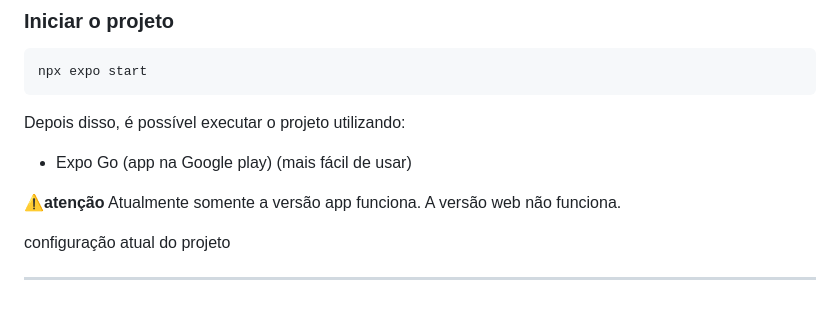
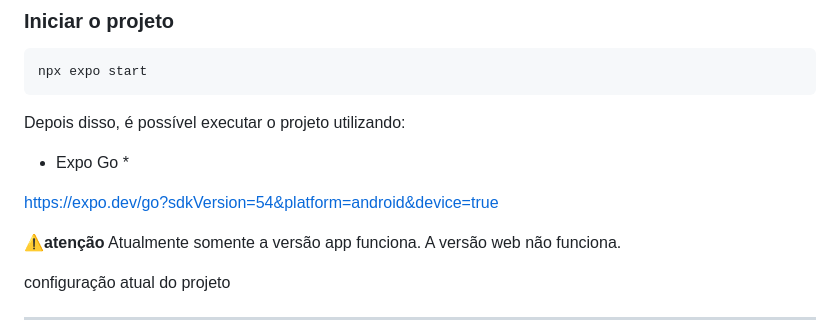
Before and after one commit to Gb-Malaquias/vamo-app, a Markdown page: README.md, the part around the change. Rendered like a GitHub page; blank space fills up the shorter version.

Commit message:
Link pro sdk54
Added link to Expo Go for easier access.

```diff
--- a/README.md
+++ b/README.md
@@ -269,7 +269,9 @@ npx expo start
 
 Depois disso, é possível executar o projeto utilizando:
 
-* Expo Go (app na Google play) (mais fácil de usar)
+* Expo Go *
+
+https://expo.dev/go?sdkVersion=54&platform=android&device=true
 
 **⚠️atenção** Atualmente somente a versão app funciona. A versão web não funciona.
 
```
